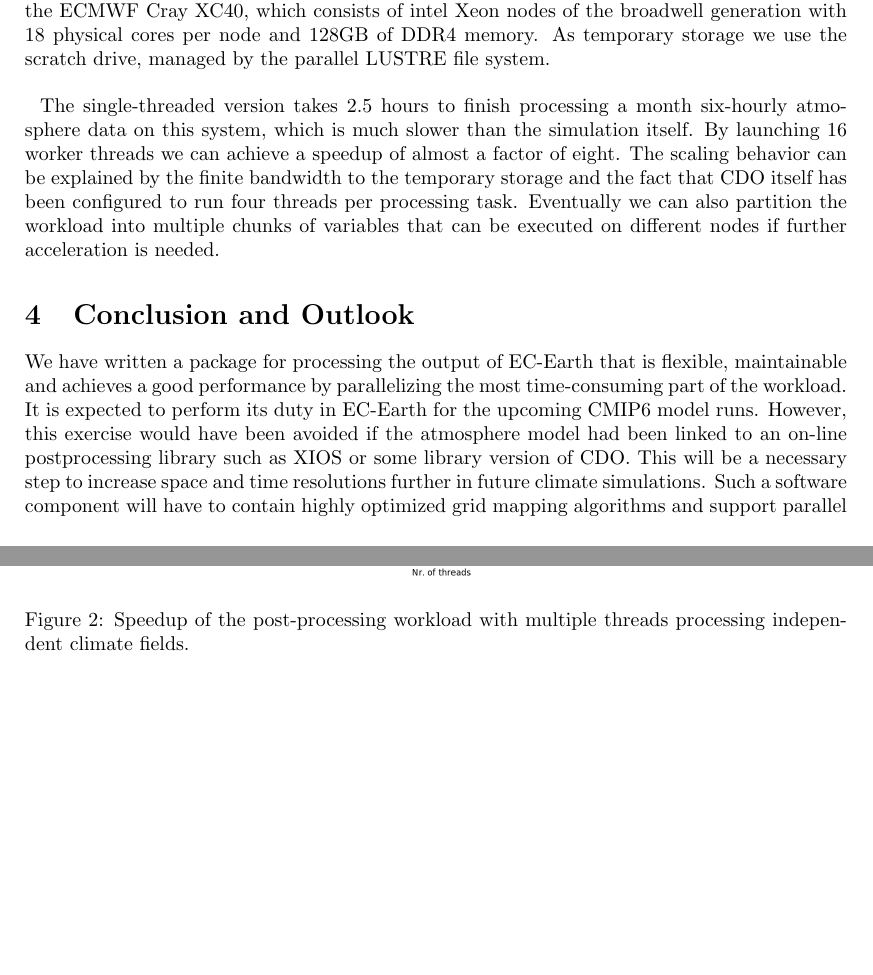
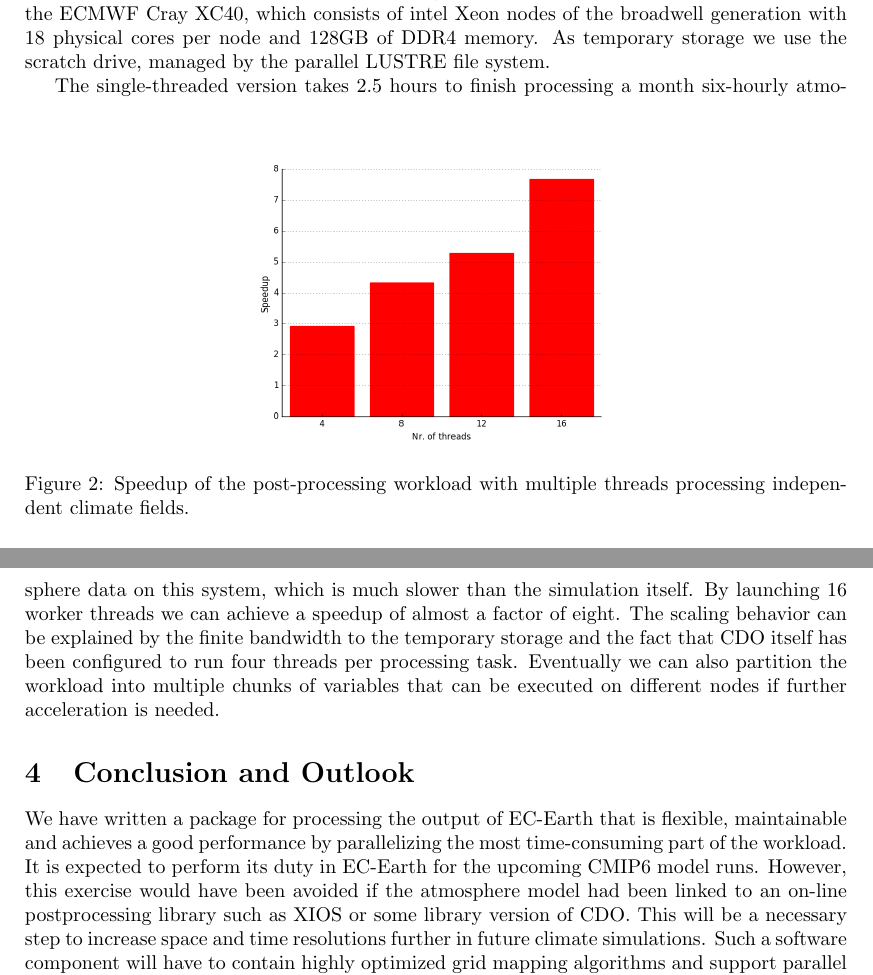
Before and after one commit to goord/ece2cmor3-paper, a LaTeX paper (ece2cmor3.tex): two parts of pages 3 and 4 of 4, joined at a grey line, cut so that both start at the same text, the shorter picture padded with empty space. Compiled offline with pdfLaTeX.

Commit message:
intro rewrite

```diff
--- a/ece2cmor3.tex
+++ b/ece2cmor3.tex
@@ -188,14 +189,15 @@ six-hourly data takes 80GB of disk space, whereas the post-processed temporary
 netCDF files together occupy 68GB. We have run this test on the ECMWF Cray XC40,
 which consists of intel Xeon nodes of the broadwell generation with 18 physical
 cores per node and 128GB of DDR4 memory. As temporary storage we use the scratch
-drive, managed by the parallel LUSTRE file system.\\
-\\
+drive, managed by the parallel LUSTRE file system.
+
 \begin{figure}[b]
  \centering
  \includegraphics[width=0.5\textwidth]{speedup_chart.png}
  \caption{Speedup of the post-processing workload with multiple threads
 processing independent climate fields.}
 \end{figure}
+
 The single-threaded version takes 2.5 hours to finish processing a month
 six-hourly atmosphere data on this system, which is much slower than the
 simulation itself. By launching 16 worker threads we can achieve a speedup of
```
Also changed, not shown: ece2cmor3.tex (2 more changed lines).
